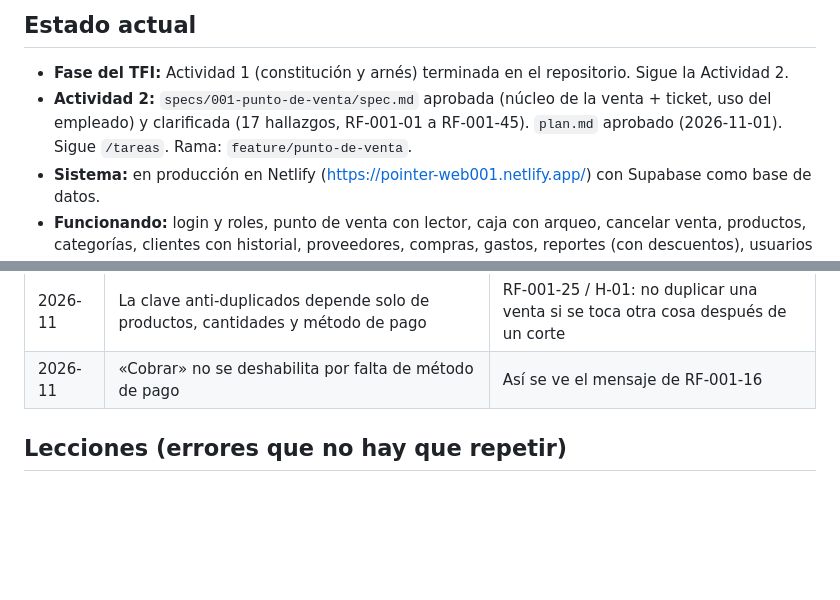
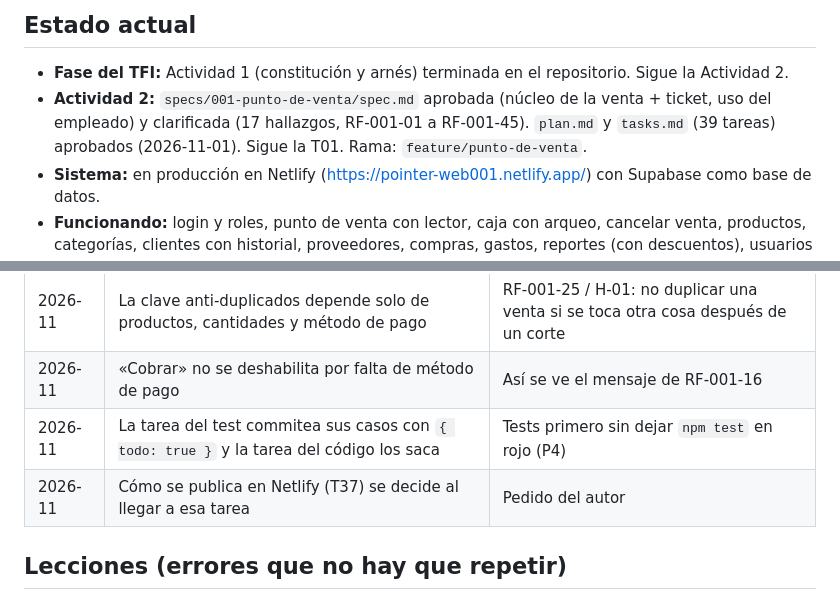
Before and after one commit to juanreales18/iest-tfi_pointer, a Markdown page: memory.md, 2 parts joined by grey strips. Drawn GitHub-style; blank space fills up the shorter version.

Commit message:
agrega las tareas de la spec 001 del punto de venta
Co-Authored-By: Claude Opus 5.5 <noreply@anthropic.com>

```diff
--- a/memory.md
+++ b/memory.md
@@ -5,7 +5,7 @@
 ## Estado actual
 
 - **Fase del TFI:** Actividad 1 (constitución y arnés) terminada en el repositorio. Sigue la Actividad 2.
-- **Actividad 2:** `specs/001-punto-de-venta/spec.md` aprobada (núcleo de la venta + ticket, uso del empleado) y clarificada (17 hallazgos, RF-001-01 a RF-001-45). `plan.md` aprobado (2026-11-01). Sigue `/tareas`. Rama: `feature/punto-de-venta`.
+- **Actividad 2:** `specs/001-punto-de-venta/spec.md` aprobada (núcleo de la venta + ticket, uso del empleado) y clarificada (17 hallazgos, RF-001-01 a RF-001-45). `plan.md` y `tasks.md` (39 tareas) aprobados (2026-11-01). Sigue la T01. Rama: `feature/punto-de-venta`.
 - **Sistema:** en producción en Netlify (https://pointer-web001.netlify.app/) con Supabase como base de datos.
 - **Funcionando:** login y roles, punto de venta con lector, caja con arqueo, cancelar venta, productos, categorías, clientes con historial, proveedores, compras, gastos, reportes (con descuentos), usuarios por Edge Function, auditoría.
 - **Pendientes de seguridad:** ejecutar `base-de-datos/10-ocultar-costos.sql` en la base de producción; desactivar el registro público y activar la protección de contraseñas filtradas en Supabase Auth.
@@ -28,6 +28,8 @@
 | 2026-11 | Los RF que resuelve la base se prueban con `tests/sql/`, que corre el autor en el panel con `ROLLBACK` | Un test automático contra la base necesitaría claves (P5) |
 | 2026-11 | La clave anti-duplicados depende solo de productos, cantidades y método de pago | RF-001-25 / H-01: no duplicar una venta si se toca otra cosa después de un corte |
 | 2026-11 | «Cobrar» no se deshabilita por falta de método de pago | Así se ve el mensaje de RF-001-16 |
+| 2026-11 | La tarea del test commitea sus casos con `{ todo: true }` y la tarea del código los saca | Tests primero sin dejar `npm test` en rojo (P4) |
+| 2026-11 | Cómo se publica en Netlify (T37) se decide al llegar a esa tarea | Pedido del autor |
 
 ## Lecciones (errores que no hay que repetir)
 
```
Also changed, not shown: specs/001-punto-de-venta/tasks.md (added, +334 -0 lines).
